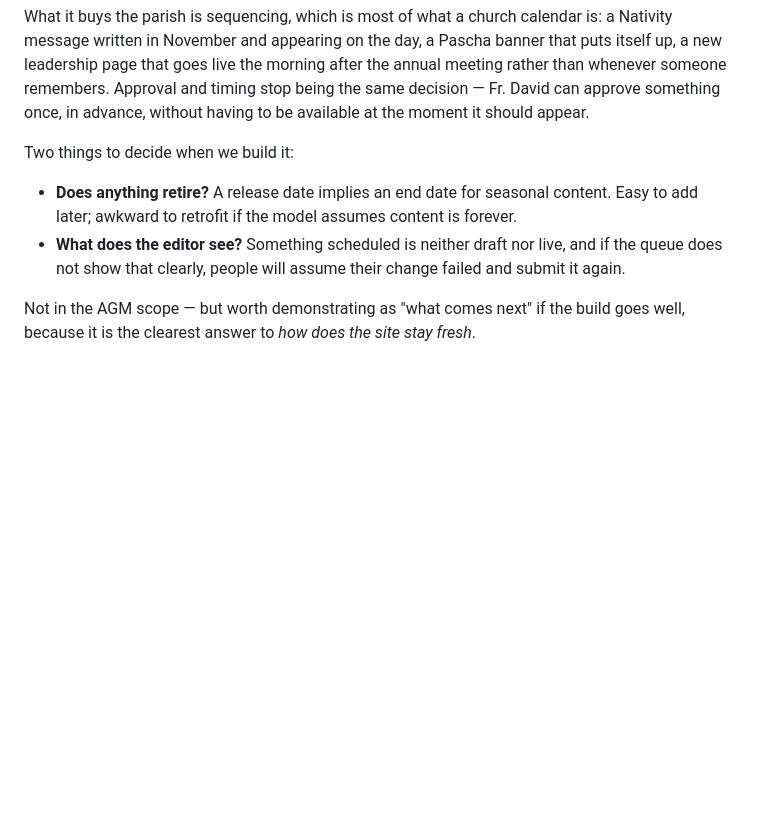
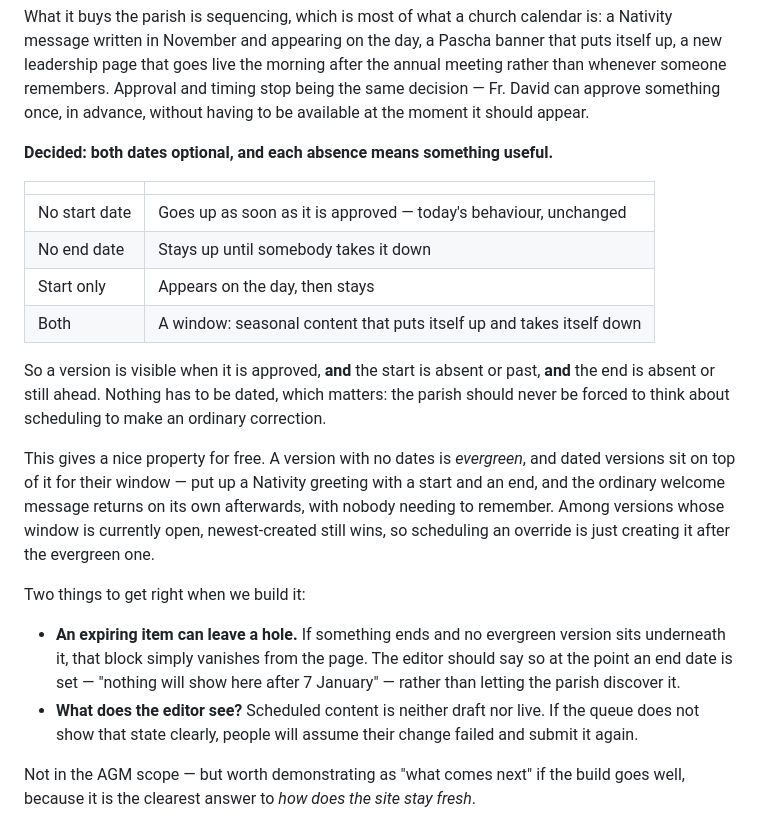
Before and after one commit to SJOCA-ORG/sjoca-website, a Markdown page: IMPLEMENTATION-PLAN.md, the part around the change. GitHub-like rendering; blank space fills up the shorter version.

Commit message:
Settle scheduling: start and end dates both optional
No start means it goes up on approval (today's behaviour). No end means
it stays until pulled down. So nothing ever has to be dated, and an
ordinary correction never requires thinking about scheduling.

Falls out nicely: an undated version is evergreen and dated versions
layer on top for their window, so a Nativity greeting can expire back to
the ordinary welcome message with nobody remembering to swap it.

Noted that an expiring item with no evergreen version underneath leaves
a hole in the page, which the editor should warn about when an end date
is set rather than letting the parish find out.

Co-Authored-By: Claude Opus 5 (1M context) <noreply@anthropic.com>

```diff
--- a/IMPLEMENTATION-PLAN.md
+++ b/IMPLEMENTATION-PLAN.md
@@ -218,12 +218,33 @@ meeting rather than whenever someone remembers. Approval and timing stop being t
 decision — Fr. David can approve something once, in advance, without having to be
 available at the moment it should appear.
 
-Two things to decide when we build it:
+**Decided: both dates optional, and each absence means something useful.**
 
-- **Does anything retire?** A release date implies an end date for seasonal content.
-  Easy to add later; awkward to retrofit if the model assumes content is forever.
-- **What does the editor see?** Something scheduled is neither draft nor live, and if the
-  queue does not show that clearly, people will assume their change failed and submit it
+| | |
+|---|---|
+| No start date | Goes up as soon as it is approved — today's behaviour, unchanged |
+| No end date | Stays up until somebody takes it down |
+| Start only | Appears on the day, then stays |
+| Both | A window: seasonal content that puts itself up and takes itself down |
+
+So a version is visible when it is approved, **and** the start is absent or past, **and**
+the end is absent or still ahead. Nothing has to be dated, which matters: the parish
+should never be forced to think about scheduling to make an ordinary correction.
+
+This gives a nice property for free. A version with no dates is *evergreen*, and dated
+versions sit on top of it for their window — put up a Nativity greeting with a start and
+an end, and the ordinary welcome message returns on its own afterwards, with nobody
+needing to remember. Among versions whose window is currently open, newest-created still
+wins, so scheduling an override is just creating it after the evergreen one.
+
+Two things to get right when we build it:
+
+- **An expiring item can leave a hole.** If something ends and no evergreen version sits
+  underneath it, that block simply vanishes from the page. The editor should say so at
+  the point an end date is set — "nothing will show here after 7 January" — rather than
+  letting the parish discover it.
+- **What does the editor see?** Scheduled content is neither draft nor live. If the queue
+  does not show that state clearly, people will assume their change failed and submit it
   again.
 
 Not in the AGM scope — but worth demonstrating as "what comes next" if the build goes
```
